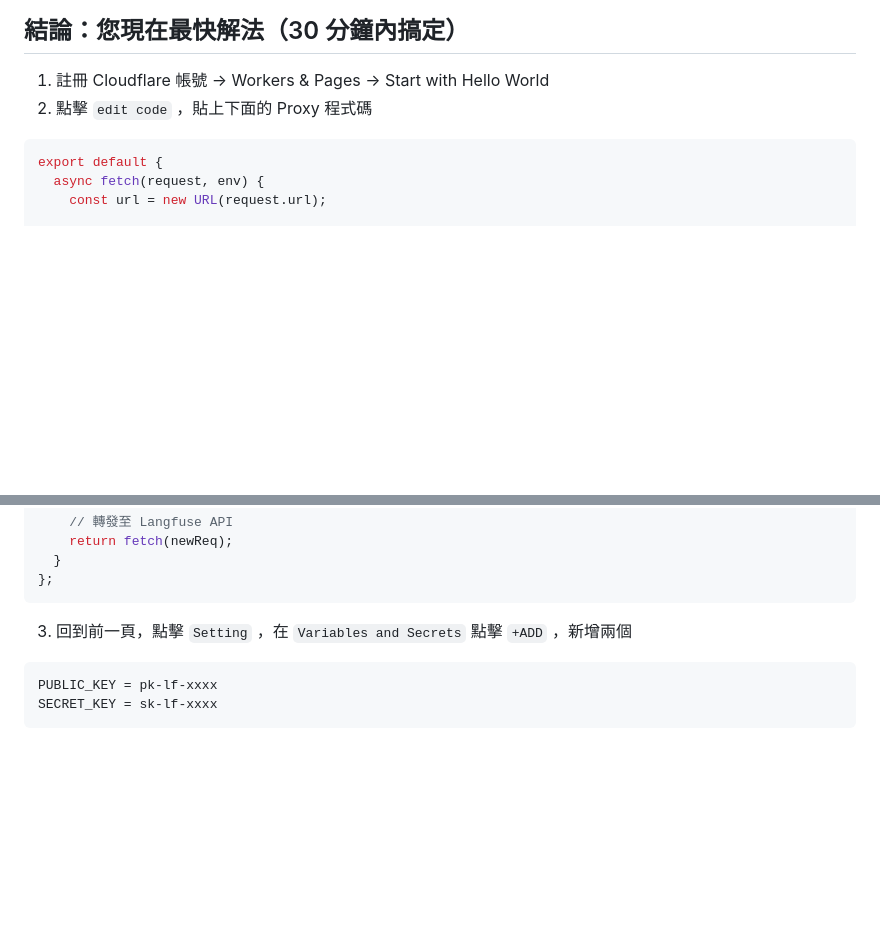
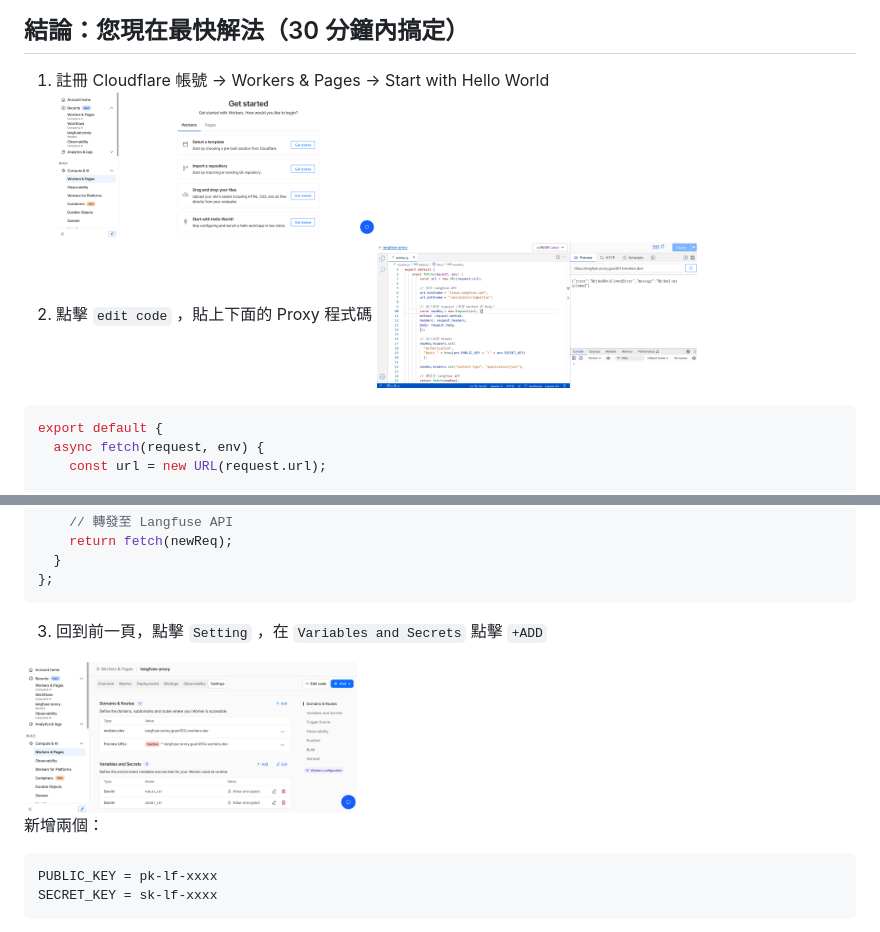
Before and after one commit to guan-0514/LLM-survival-simulator, a Markdown page: Backend.md, 2 parts joined by grey strips. Drawn GitHub-style; blank space fills up the shorter version.

````diff
--- a/Backend.md
+++ b/Backend.md
@@ -35,7 +35,10 @@
 
 ## 結論：您現在最快解法（30 分鐘內搞定）
 1. 註冊 Cloudflare 帳號 → Workers & Pages → Start with Hello World
+   <img src="IMG/02-back1.png" width="40%">
 2. 點擊 `edit code` ，貼上下面的 Proxy 程式碼
+   <img src="IMG/03-back2.png" width="40%">
+
 ```JS
 export default {
   async fetch(request, env) {
@@ -65,8 +68,11 @@ export default {
   }
 };
 ```
-3. 回到前一頁，點擊 `Setting` ，在 `Variables and Secrets` 點擊 `+ADD` ，新增兩個
+3. 回到前一頁，點擊 `Setting` ，在 `Variables and Secrets` 點擊 `+ADD`
 
+<img src="IMG/04-back3.png" width="40%">
+
+新增兩個：
 ```text
 PUBLIC_KEY = pk-lf-xxxx
 SECRET_KEY = sk-lf-xxxx
````
